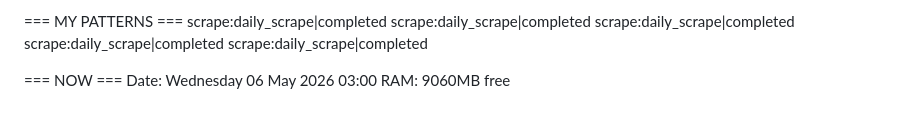
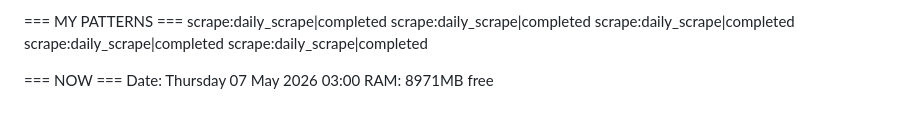
Before and after one commit to thairestaurantfood-cyber/Tedsolutions, a Markdown page: jarvis_core/memory/context.md, the part around one of its changes. GitHub-like rendering.

Commit message:
JARVIS auto-backup 2026-05-07 03:00

```diff
--- a/jarvis_core/memory/context.md
+++ b/jarvis_core/memory/context.md
@@ -89,5 +89,5 @@ scrape:daily_scrape|completed
 scrape:daily_scrape|completed
 
 === NOW ===
-Date: Wednesday 06 May 2026 03:00
-RAM: 9060MB free
+Date: Thursday 07 May 2026 03:00
+RAM: 8971MB free
```
Also changed, not shown: other parts of jarvis_core/memory/context.md (+5 -5 lines).
